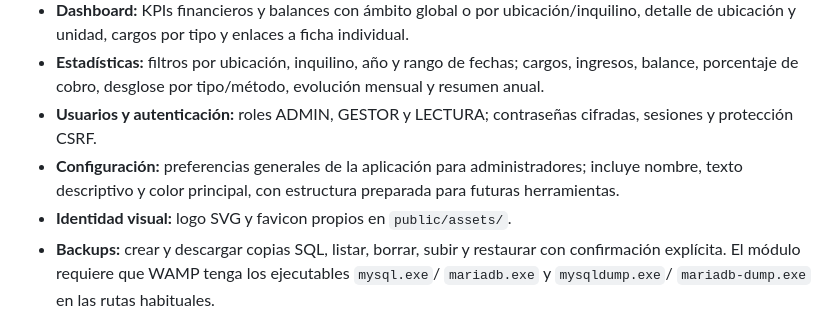
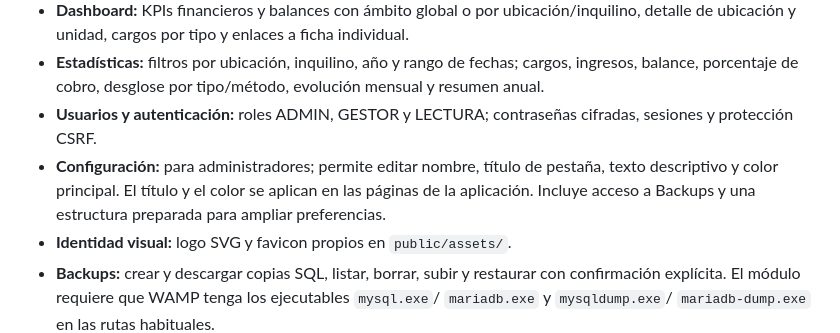
Before and after one commit to SalvaBM82/APP_Alquileres, a Markdown page: README.md, the part around the change. Drawn GitHub-style.

Commit message:
Mejora configuración global e identidad de la aplicación

```diff
--- a/README.md
+++ b/README.md
@@ -19,7 +19,7 @@ Aplicación independiente PHP + MySQL/MariaDB basada en el documento funcional *
 - **Dashboard:** KPIs financieros y balances con ámbito global o por ubicación/inquilino, detalle de ubicación y unidad, cargos por tipo y enlaces a ficha individual.
 - **Estadísticas:** filtros por ubicación, inquilino, año y rango de fechas; cargos, ingresos, balance, porcentaje de cobro, desglose por tipo/método, evolución mensual y resumen anual.
 - **Usuarios y autenticación:** roles ADMIN, GESTOR y LECTURA; contraseñas cifradas, sesiones y protección CSRF.
-- **Configuración:** preferencias generales de la aplicación para administradores; incluye nombre, texto descriptivo y color principal, con estructura preparada para futuras herramientas.
+- **Configuración:** para administradores; permite editar nombre, título de pestaña, texto descriptivo y color principal. El título y el color se aplican en las páginas de la aplicación. Incluye acceso a Backups y una estructura preparada para ampliar preferencias.
 - **Identidad visual:** logo SVG y favicon propios en `public/assets/`.
 - **Backups:** crear y descargar copias SQL, listar, borrar, subir y restaurar con confirmación explícita. El módulo requiere que WAMP tenga los ejecutables `mysql.exe`/ `mariadb.exe` y `mysqldump.exe`/ `mariadb-dump.exe` en las rutas habituales.
 - **Interfaz adaptable** a escritorio y móvil, pendiente de pruebas con dispositivos reales.
```
